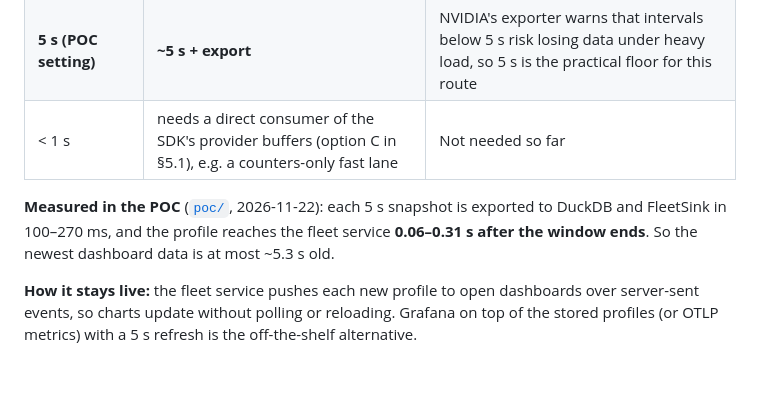
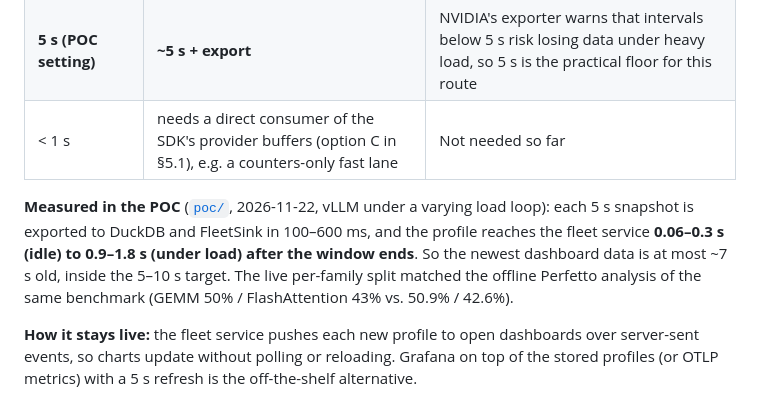
Before and after one commit to the-dsvolk/nvgx-profiling, a Markdown page: design/fleet-profiling.md, the part around the change. Rendered like a GitHub page; blank space fills up the shorter version.

```diff
--- a/design/fleet-profiling.md
+++ b/design/fleet-profiling.md
@@ -211,9 +211,11 @@ The fleet dashboard updates in near real time; its lag is set mainly by the snap
 | **5 s (POC setting)** | **~5 s + export** | NVIDIA's exporter warns that intervals below 5 s risk losing data under heavy load, so 5 s is the practical floor for this route |
 | < 1 s | needs a direct consumer of the SDK's provider buffers (option C in §5.1), e.g. a counters-only fast lane | Not needed so far |
 
-**Measured in the POC** ([`poc/`](../poc/README.md), 2026-11-22): each 5 s snapshot is exported to DuckDB and
-FleetSink in 100–270 ms, and the profile reaches the fleet service **0.06–0.31 s after the window ends**.
-So the newest dashboard data is at most ~5.3 s old.
+**Measured in the POC** ([`poc/`](../poc/README.md), 2026-11-22, vLLM under a varying load loop): each 5 s
+snapshot is exported to DuckDB and FleetSink in 100–600 ms, and the profile reaches the fleet service
+**0.06–0.3 s (idle) to 0.9–1.8 s (under load) after the window ends**. So the newest dashboard data is at
+most ~7 s old, inside the 5–10 s target. The live per-family split matched the offline Perfetto analysis of
+the same benchmark (GEMM 50% / FlashAttention 43% vs. 50.9% / 42.6%).
 
 **How it stays live:** the fleet service pushes each new profile to open dashboards over server-sent
 events, so charts update without polling or reloading. Grafana on top of the stored profiles (or OTLP
```
Also changed, not shown: poc/README.md (+22 -3 lines), poc/img/dashboard-live.png (added), 5 other files.
